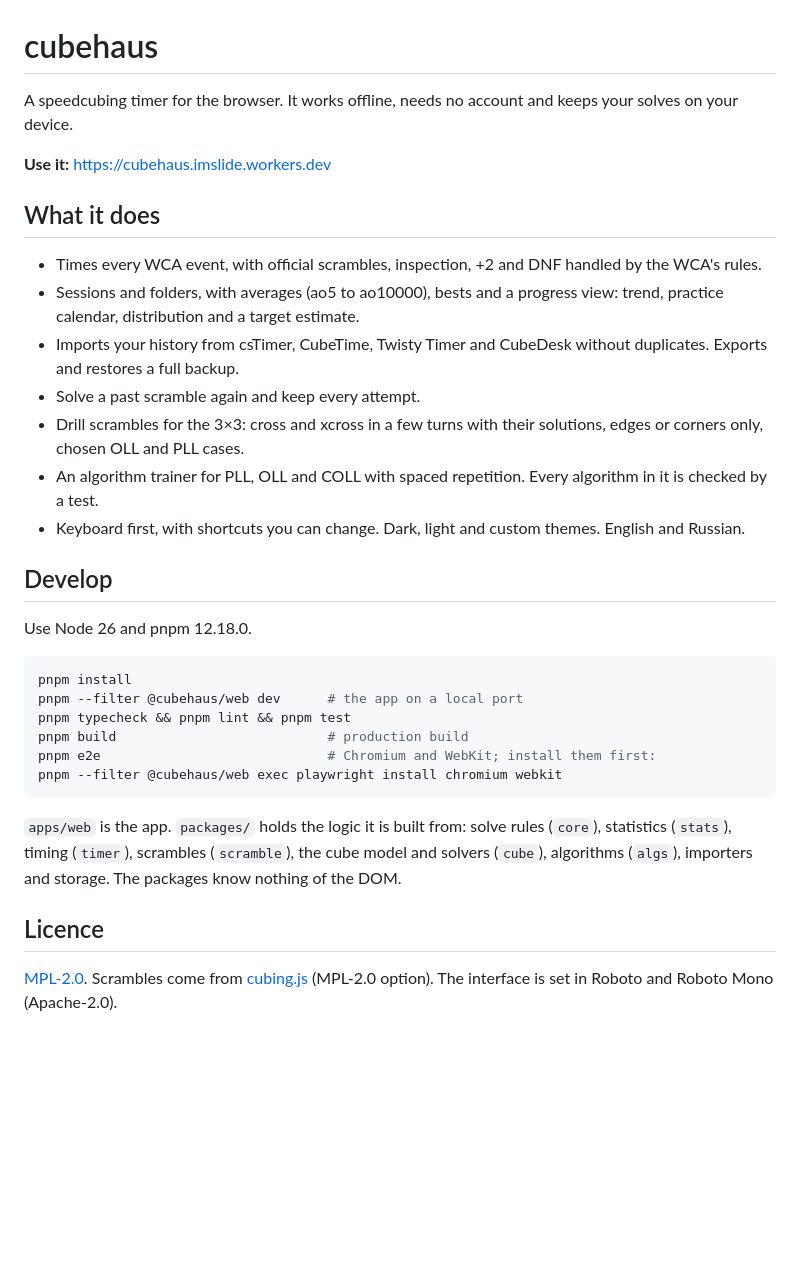
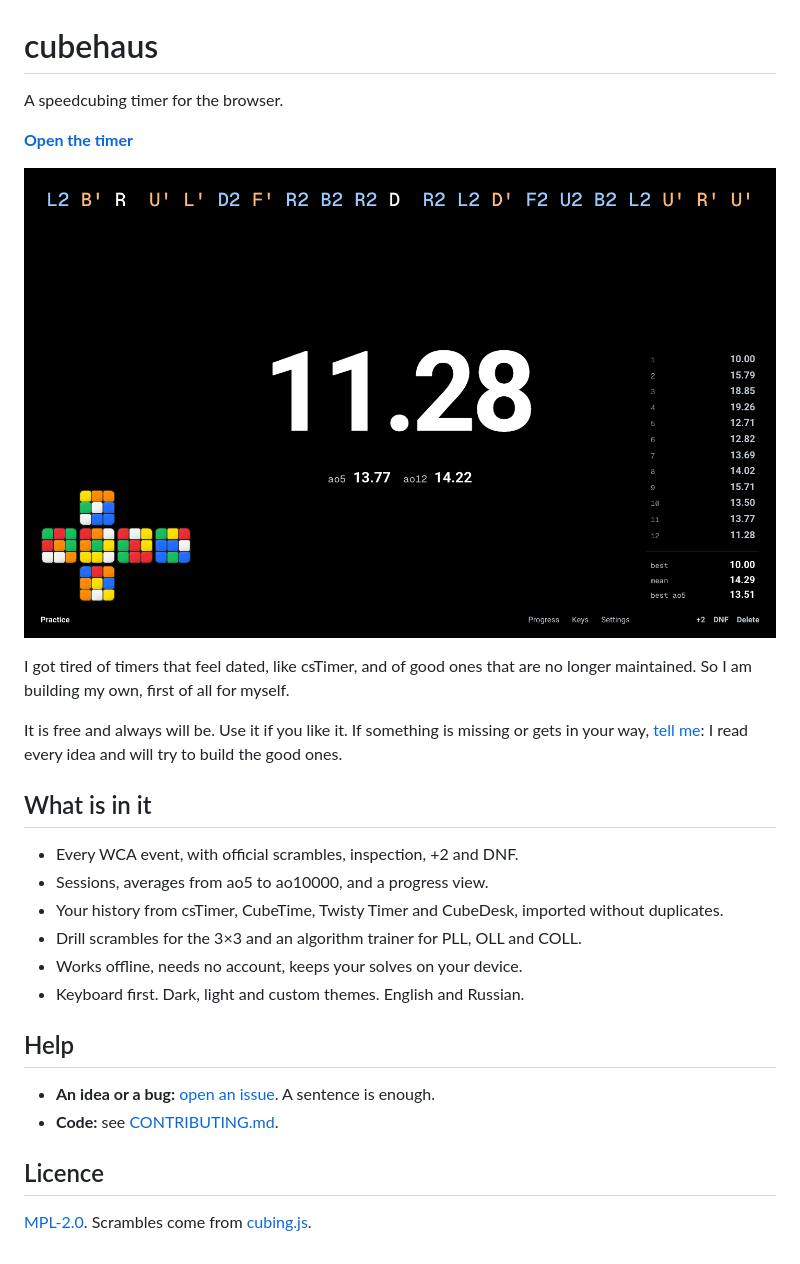
Before and after one commit to sa1ntsinner/cubehaus, a Markdown page: README.md, the part around the change. Drawn GitHub-style; pictures changed too: .github/timer.png (added); blank space fills up the shorter version.

Commit message:
Shorter readme, contributing notes and issue forms

````diff
--- a/README.md
+++ b/README.md
@@ -1,34 +1,29 @@
 # cubehaus
 
-A speedcubing timer for the browser. It works offline, needs no account and keeps your solves on your device.
+A speedcubing timer for the browser.
 
-**Use it:** https://cubehaus.imslide.workers.dev
+**[Open the timer](https://cubehaus.imslide.workers.dev)**
 
-## What it does
+![The timer after a solve](.github/timer.png)
 
-- Times every WCA event, with official scrambles, inspection, +2 and DNF handled by the WCA's rules.
-- Sessions and folders, with averages (ao5 to ao10000), bests and a progress view: trend, practice calendar, distribution and a target estimate.
-- Imports your history from csTimer, CubeTime, Twisty Timer and CubeDesk without duplicates. Exports and restores a full backup.
-- Solve a past scramble again and keep every attempt.
-- Drill scrambles for the 3×3: cross and xcross in a few turns with their solutions, edges or corners only, chosen OLL and PLL cases.
-- An algorithm trainer for PLL, OLL and COLL with spaced repetition. Every algorithm in it is checked by a test.
-- Keyboard first, with shortcuts you can change. Dark, light and custom themes. English and Russian.
+I got tired of timers that feel dated, like csTimer, and of good ones that are no longer maintained. So I am building my own, first of all for myself.
 
-## Develop
+It is free and always will be. Use it if you like it. If something is missing or gets in your way, [tell me](https://github.com/sa1ntsinner/cubehaus/issues/new/choose): I read every idea and will try to build the good ones.
 
-Use Node 26 and pnpm 12.18.0.
+## What is in it
 
-```sh
-pnpm install
-pnpm --filter @cubehaus/web dev      # the app on a local port
-pnpm typecheck && pnpm lint && pnpm test
-pnpm build                           # production build
-pnpm e2e                             # Chromium and WebKit; install them first:
-pnpm --filter @cubehaus/web exec playwright install chromium webkit
-```
+- Every WCA event, with official scrambles, inspection, +2 and DNF.
+- Sessions, averages from ao5 to ao10000, and a progress view.
+- Your history from csTimer, CubeTime, Twisty Timer and CubeDesk, imported without duplicates.
+- Drill scrambles for the 3×3 and an algorithm trainer for PLL, OLL and COLL.
+- Works offline, needs no account, keeps your solves on your device.
+- Keyboard first. Dark, light and custom themes. English and Russian.
 
-`apps/web` is the app. `packages/` holds the logic it is built from: solve rules (`core`), statistics (`stats`), timing (`timer`), scrambles (`scramble`), the cube model and solvers (`cube`), algorithms (`algs`), importers and storage. The packages know nothing of the DOM.
+## Help
+
+- **An idea or a bug:** [open an issue](https://github.com/sa1ntsinner/cubehaus/issues/new/choose). A sentence is enough.
+- **Code:** see [CONTRIBUTING.md](CONTRIBUTING.md).
 
 ## Licence
 
-[MPL-2.0](LICENSE). Scrambles come from [cubing.js](https://github.com/cubing/cubing.js) (MPL-2.0 option). The interface is set in Roboto and Roboto Mono (Apache-2.0).
+[MPL-2.0](LICENSE). Scrambles come from [cubing.js](https://github.com/cubing/cubing.js).
````
Also changed, not shown: .github/pull_request_template.md (added, +4 -0 lines), CONTRIBUTING.md (added, +37 -0 lines), 11 other files.
